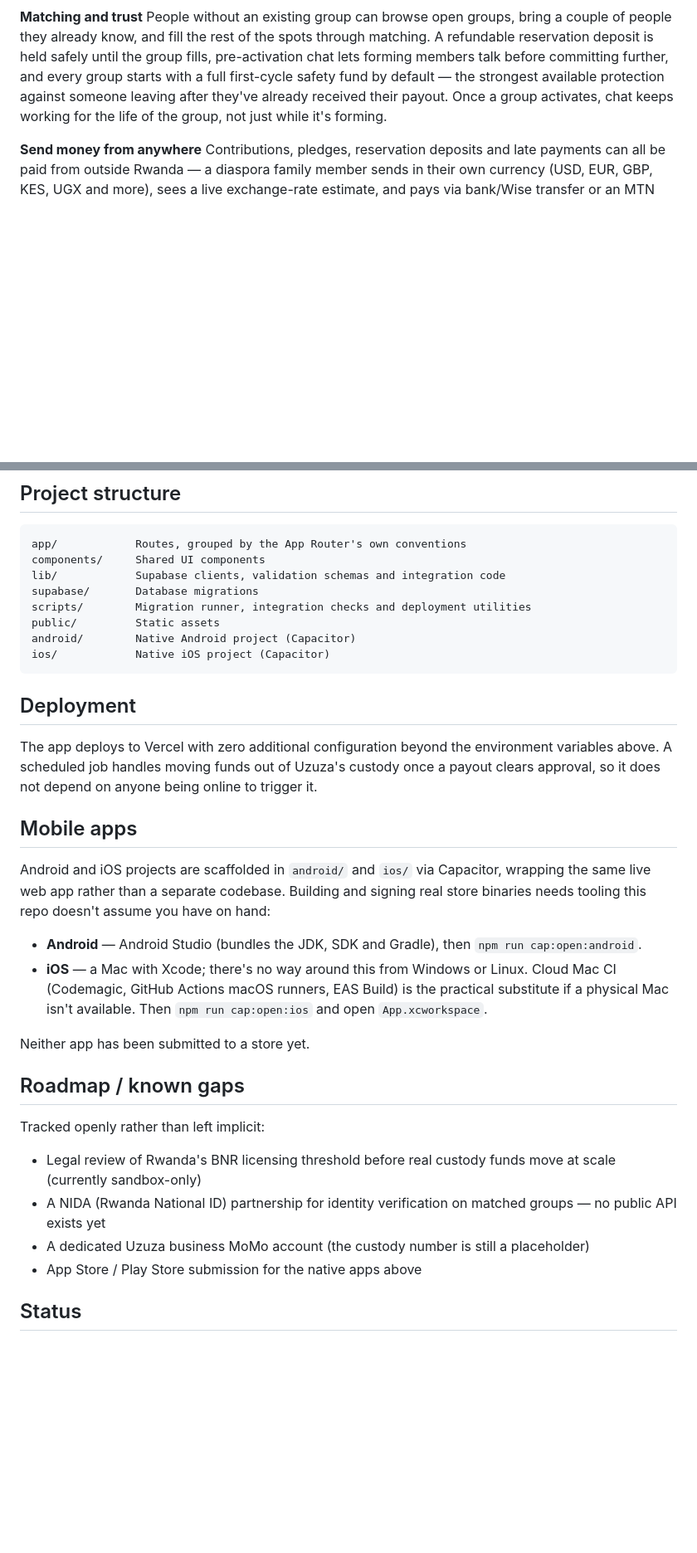
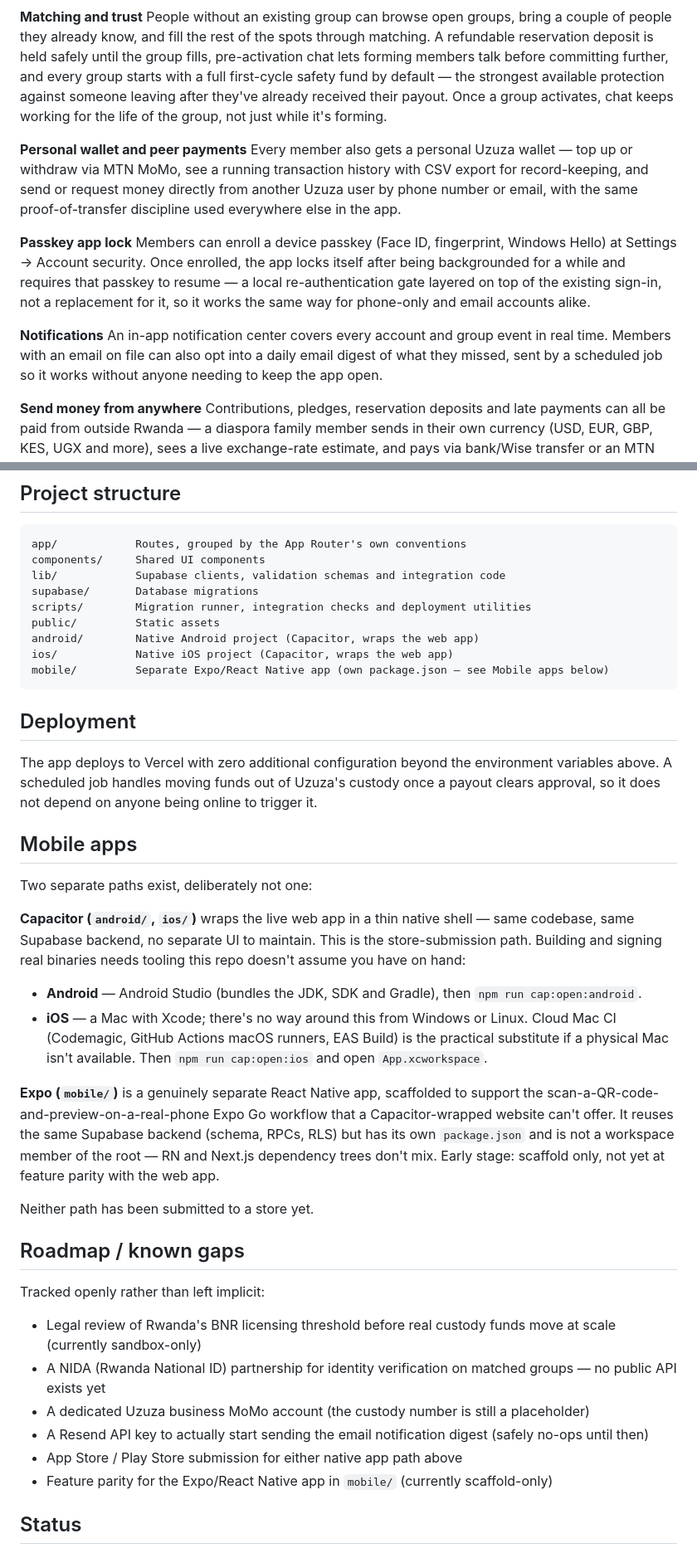
Before and after one commit to mugabee/uzuza, a Markdown page: README.md, 2 parts joined by grey strips. Shown at 83% size. Rendered like a GitHub page; blank space fills up the shorter version.

Commit message:
Update README for personal wallet, passkeys, email digest, and mobile app split
Documents features shipped since the last README pass (personal wallet
and P2P payments, passkey app-lock, email notification digest) and
clarifies the two distinct mobile paths: the Capacitor wrapper (store
submission) versus the new early-stage Expo/React Native app in mobile/
(Expo Go preview workflow).

Co-Authored-By: Claude Sonnet 5 <noreply@anthropic.com>

````diff
--- a/README.md
+++ b/README.md
@@ -34,6 +34,15 @@ One-time collections for weddings, funerals, school fees or community projects,
 **Matching and trust**
 People without an existing group can browse open groups, bring a couple of people they already know, and fill the rest of the spots through matching. A refundable reservation deposit is held safely until the group fills, pre-activation chat lets forming members talk before committing further, and every group starts with a full first-cycle safety fund by default — the strongest available protection against someone leaving after they've already received their payout. Once a group activates, chat keeps working for the life of the group, not just while it's forming.
 
+**Personal wallet and peer payments**
+Every member also gets a personal Uzuza wallet — top up or withdraw via MTN MoMo, see a running transaction history with CSV export for record-keeping, and send or request money directly from another Uzuza user by phone number or email, with the same proof-of-transfer discipline used everywhere else in the app.
+
+**Passkey app lock**
+Members can enroll a device passkey (Face ID, fingerprint, Windows Hello) at Settings → Account security. Once enrolled, the app locks itself after being backgrounded for a while and requires that passkey to resume — a local re-authentication gate layered on top of the existing sign-in, not a replacement for it, so it works the same way for phone-only and email accounts alike.
+
+**Notifications**
+An in-app notification center covers every account and group event in real time. Members with an email on file can also opt into a daily email digest of what they missed, sent by a scheduled job so it works without anyone needing to keep the app open.
+
 **Send money from anywhere**
 Contributions, pledges, reservation deposits and late payments can all be paid from outside Rwanda — a diaspora family member sends in their own currency (USD, EUR, GBP, KES, UGX and more), sees a live exchange-rate estimate, and pays via bank/Wise transfer or an MTN Mobile Money remittance corridor with real transaction-status lookups. The group's own bookkeeping stays entirely RWF-native regardless of how the money came in.
 
@@ -129,8 +142,9 @@ lib/            Supabase clients, validation schemas and integration code
 supabase/       Database migrations
 scripts/        Migration runner, integration checks and deployment utilities
 public/         Static assets
-android/        Native Android project (Capacitor)
-ios/            Native iOS project (Capacitor)
+android/        Native Android project (Capacitor, wraps the web app)
+ios/            Native iOS project (Capacitor, wraps the web app)
+mobile/         Separate Expo/React Native app (own package.json — see Mobile apps below)
 ```
 
 ## Deployment
@@ -139,12 +153,16 @@ The app deploys to Vercel with zero additional configuration beyond the environm
 
 ## Mobile apps
 
-Android and iOS projects are scaffolded in `android/` and `ios/` via Capacitor, wrapping the same live web app rather than a separate codebase. Building and signing real store binaries needs tooling this repo doesn't assume you have on hand:
+Two separate paths exist, deliberately not one:
+
+**Capacitor (`android/`, `ios/`)** wraps the live web app in a thin native shell — same codebase, same Supabase backend, no separate UI to maintain. This is the store-submission path. Building and signing real binaries needs tooling this repo doesn't assume you have on hand:
 
 - **Android** — Android Studio (bundles the JDK, SDK and Gradle), then `npm run cap:open:android`.
 - **iOS** — a Mac with Xcode; there's no way around this from Windows or Linux. Cloud Mac CI (Codemagic, GitHub Actions macOS runners, EAS Build) is the practical substitute if a physical Mac isn't available. Then `npm run cap:open:ios` and open `App.xcworkspace`.
 
-Neither app has been submitted to a store yet.
+**Expo (`mobile/`)** is a genuinely separate React Native app, scaffolded to support the scan-a-QR-code-and-preview-on-a-real-phone Expo Go workflow that a Capacitor-wrapped website can't offer. It reuses the same Supabase backend (schema, RPCs, RLS) but has its own `package.json` and is not a workspace member of the root — RN and Next.js dependency trees don't mix. Early stage: scaffold only, not yet at feature parity with the web app.
+
+Neither path has been submitted to a store yet.
 
 ## Roadmap / known gaps
 
@@ -153,7 +171,9 @@ Tracked openly rather than left implicit:
 - Legal review of Rwanda's BNR licensing threshold before real custody funds move at scale (currently sandbox-only)
 - A NIDA (Rwanda National ID) partnership for identity verification on matched groups — no public API exists yet
 - A dedicated Uzuza business MoMo account (the custody number is still a placeholder)
-- App Store / Play Store submission for the native apps above
+- A Resend API key to actually start sending the email notification digest (safely no-ops until then)
+- App Store / Play Store submission for either native app path above
+- Feature parity for the Expo/React Native app in `mobile/` (currently scaffold-only)
 
 ## Status
 
````
Also changed, not shown: other parts of README.md (+5 -1 lines).
